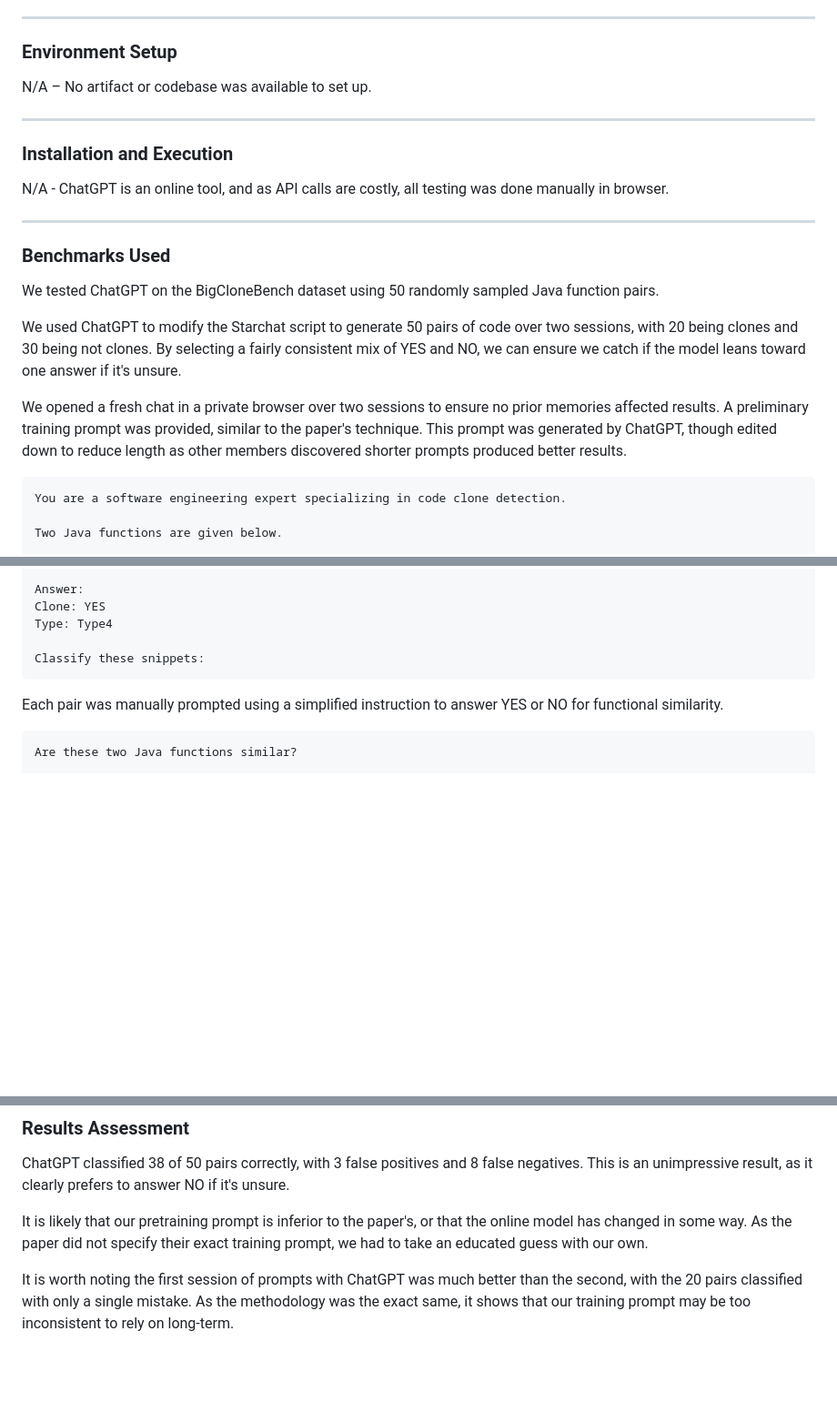
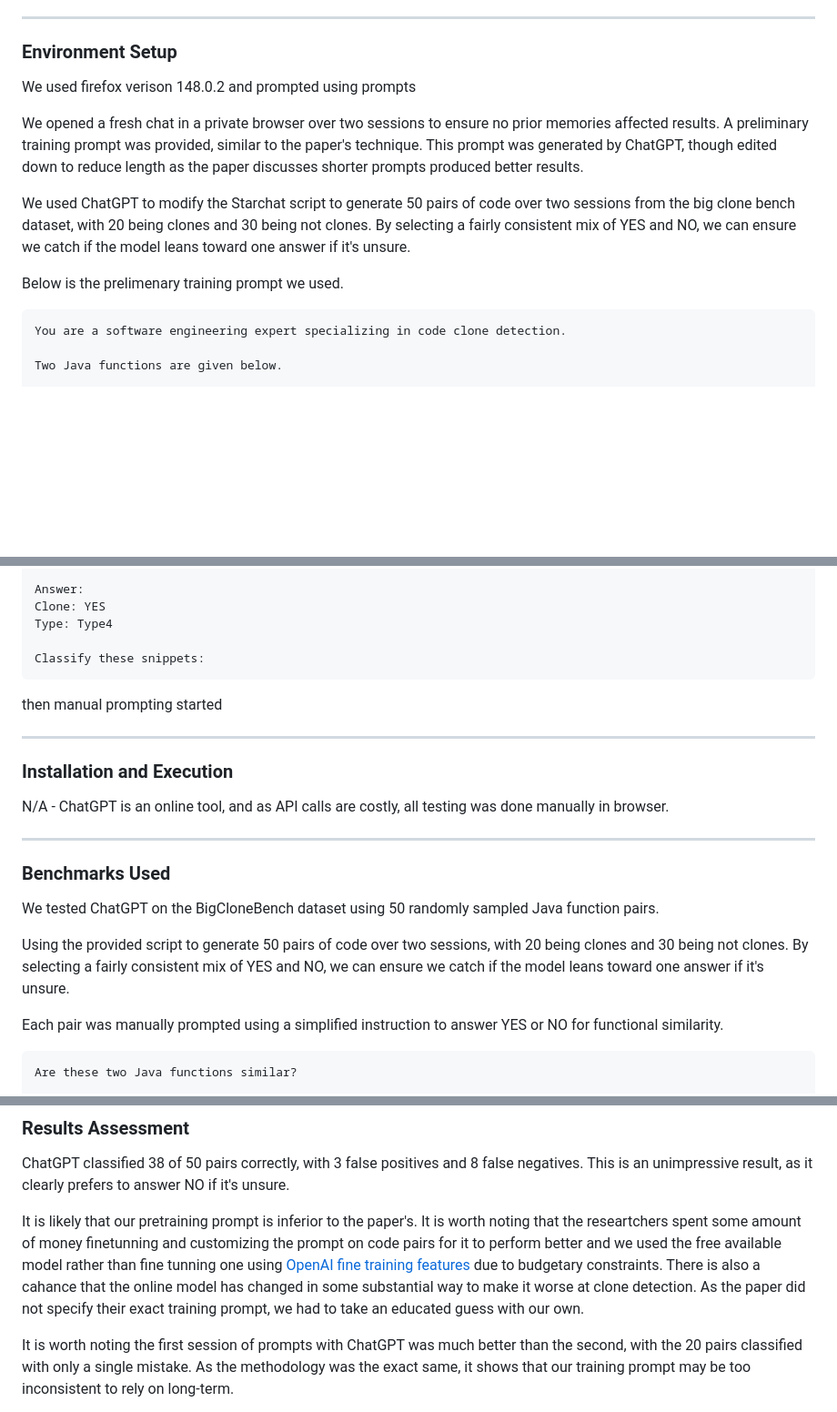
Before and after one commit to Vlad-Akulov/CMPT470-Future-Buisness-Majors, a Markdown page: assignment3/Code-Clone-Detection-Techniques/README.md, 3 parts joined by grey strips. Shown at 91% size. GitHub-like rendering; blank space fills up the shorter version.

Commit message:
Proof-read code clone detection techniques and made some changes to the documentation

````diff
--- a/assignment3/Code-Clone-Detection-Techniques/README.md
+++ b/assignment3/Code-Clone-Detection-Techniques/README.md
@@ -45,23 +47,15 @@ Sanaa A. Sharaf (King Adbulaziz University):
 ---
 
 ### Environment Setup
-N/A – No artifact or codebase was available to set up.
+We used firefox verison 148.0.2 and prompted using prompts
 
----
-
-### Installation and Execution
-N/A - ChatGPT is an online tool, and as API calls are costly, all testing was done manually in browser.
-
----
-
-### Benchmarks Used
-
-We tested ChatGPT on the BigCloneBench dataset using 50 randomly sampled Java function pairs.
-
-We used ChatGPT to modify the Starchat script to generate 50 pairs of code over two sessions, with 20 being clones and 30 being not clones. By selecting a fairly consistent mix of YES and NO, we can ensure we catch if the model leans toward one answer if it's unsure.
 
 We opened a fresh chat in a private browser over two sessions to ensure no prior memories affected results. A preliminary training prompt was provided, similar to the paper's technique.
-This prompt was generated by ChatGPT, though edited down to reduce length as other members discovered shorter prompts produced better results.
+This prompt was generated by ChatGPT, though edited down to reduce length as the paper discusses shorter prompts produced better results.
+
+We used ChatGPT to modify the Starchat script to generate 50 pairs of code over two sessions from the big clone bench dataset, with 20 being clones and 30 being not clones. By selecting a fairly consistent mix of YES and NO, we can ensure we catch if the model leans toward one answer if it's unsure.
+
+Below is the prelimenary training prompt we used.
 
 ```
 You are a software engineering expert specializing in code clone detection.
@@ -119,6 +113,22 @@ Type: Type4
 
 Classify these snippets:
 ```
+then manual prompting started
+
+---
+
+### Installation and Execution
+N/A - ChatGPT is an online tool, and as API calls are costly, all testing was done manually in browser.
+
+---
+
+### Benchmarks Used
+
+We tested ChatGPT on the BigCloneBench dataset using 50 randomly sampled Java function pairs.
+
+Using the provided script to generate 50 pairs of code over two sessions, with 20 being clones and 30 being not clones. By selecting a fairly consistent mix of YES and NO, we can ensure we catch if the model leans toward one answer if it's unsure.
+
+
 
 Each pair was manually prompted using a simplified instruction to answer YES or NO for functional similarity.
 
@@ -146,7 +156,7 @@ Answer:
 
 ChatGPT classified 38 of 50 pairs correctly, with 3 false positives and 8 false negatives. This is an unimpressive result, as it clearly prefers to answer NO if it's unsure.
 
-It is likely that our pretraining prompt is inferior to the paper's, or that the online model has changed in some way. As the paper did not specify their exact training prompt, we had to take an educated guess with our own.
+It is likely that our pretraining prompt is inferior to the paper's. It is worth noting that the researtchers spent some amount of money finetunning and customizing the prompt on code pairs for it to perform better and we used the free available model rather than fine tunning one using [OpenAI fine training features](https://developers.openai.com/api/docs/guides/supervised-fine-tuning) due to budgetary constraints. There is also a cahance that the online model has changed in some substantial way to make it worse at clone detection. As the paper did not specify their exact training prompt, we had to take an educated guess with our own.
 
 It is worth noting the first session of prompts with ChatGPT was much better than the second, with the 20 pairs classified with only a single mistake. As the methodology was the exact same, it shows that our training prompt may be too inconsistent to rely on long-term.
 
````
Also changed, not shown: other parts of assignment3/Code-Clone-Detection-Techniques/README.md (+2 -0 lines).
